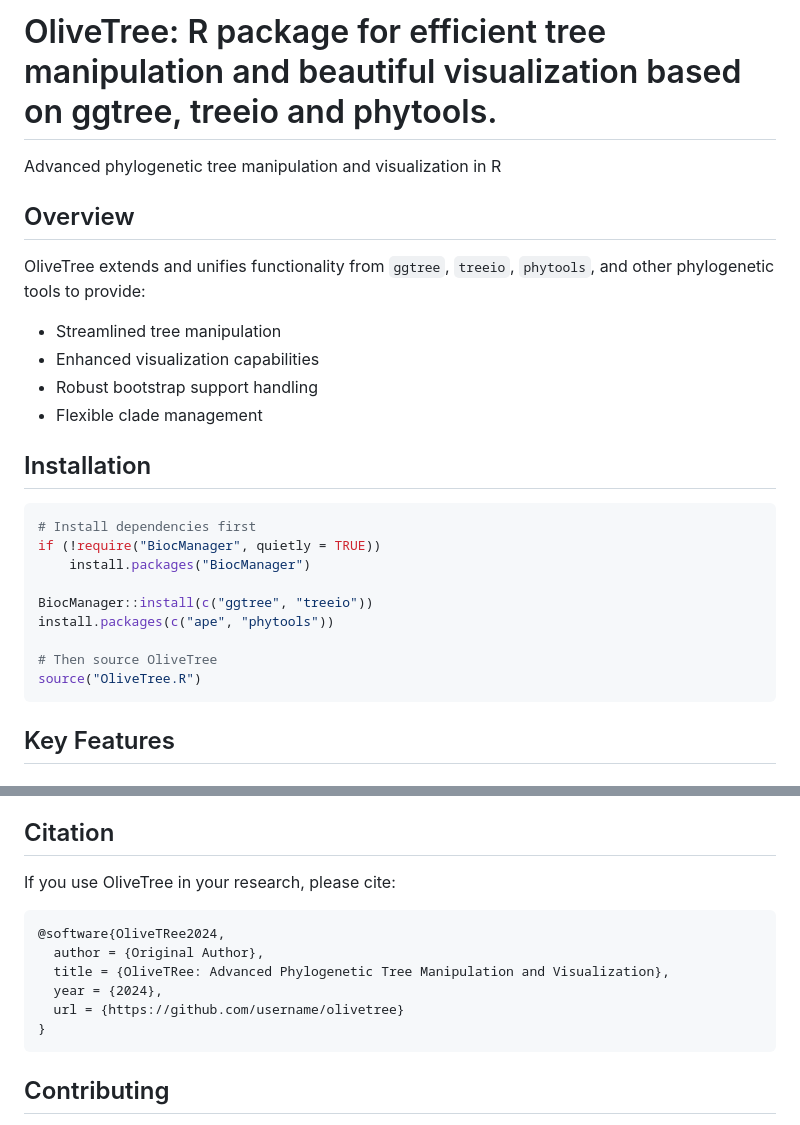
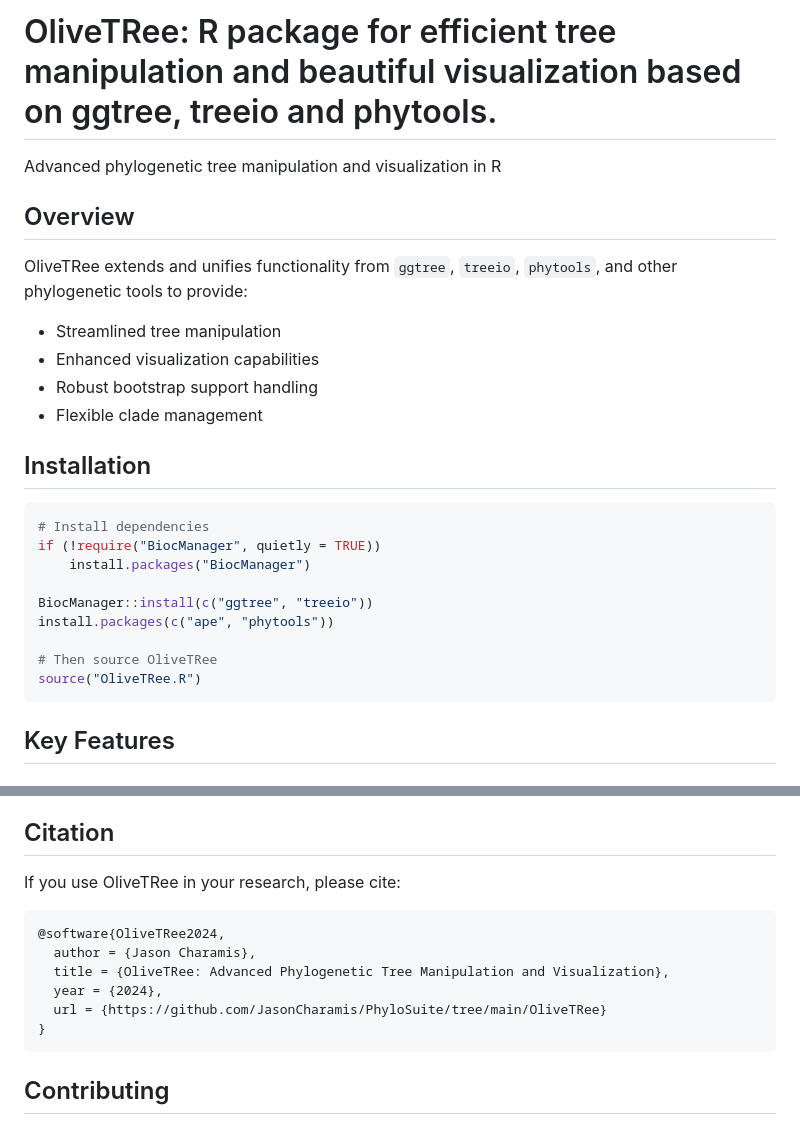
Before and after one commit to JasonCharamis/PhyloSuite, a Markdown page: OliveTRee/README.md, 2 parts joined by grey strips. Drawn GitHub-style.

Commit message:
Improved README.md file

````diff
--- a/OliveTRee/README.md
+++ b/OliveTRee/README.md
@@ -1,10 +1,10 @@
-# OliveTree: R package for efficient tree manipulation and beautiful visualization based on ggtree, treeio and phytools.
+# OliveTRee: R package for efficient tree manipulation and beautiful visualization based on ggtree, treeio and phytools.
 
 Advanced phylogenetic tree manipulation and visualization in R
 
 ## Overview
 
-OliveTree extends and unifies functionality from `ggtree`, `treeio`, `phytools`, and other phylogenetic tools to provide:
+OliveTRee extends and unifies functionality from `ggtree`, `treeio`, `phytools`, and other phylogenetic tools to provide:
 
 - Streamlined tree manipulation
 - Enhanced visualization capabilities
@@ -14,15 +14,15 @@ OliveTree extends and unifies functionality from `ggtree`, `treeio`, `phytools`,
 ## Installation
 
 ```R
-# Install dependencies first
+# Install dependencies
 if (!require("BiocManager", quietly = TRUE))
     install.packages("BiocManager")
 
 BiocManager::install(c("ggtree", "treeio"))
 install.packages(c("ape", "phytools"))
 
-# Then source OliveTree
-source("OliveTree.R")
+# Then source OliveTRee
+source("OliveTRee.R")
 ```
 
 ## Key Features
@@ -117,14 +123,14 @@ print_internal_nodes(tree, pattern = "taxonA")
 
 ## Citation
 
-If you use OliveTree in your research, please cite:
+If you use OliveTRee in your research, please cite:
 
 ```
 @software{OliveTRee2024,
-  author = {Original Author},
+  author = {Jason Charamis},
   title = {OliveTRee: Advanced Phylogenetic Tree Manipulation and Visualization},
   year = {2024},
-  url = {https://github.com/username/olivetree}
+  url = {https://github.com/JasonCharamis/PhyloSuite/tree/main/OliveTRee}
 }
 ```
 
````
Also changed, not shown: other parts of OliveTRee/README.md (+14 -8 lines).
